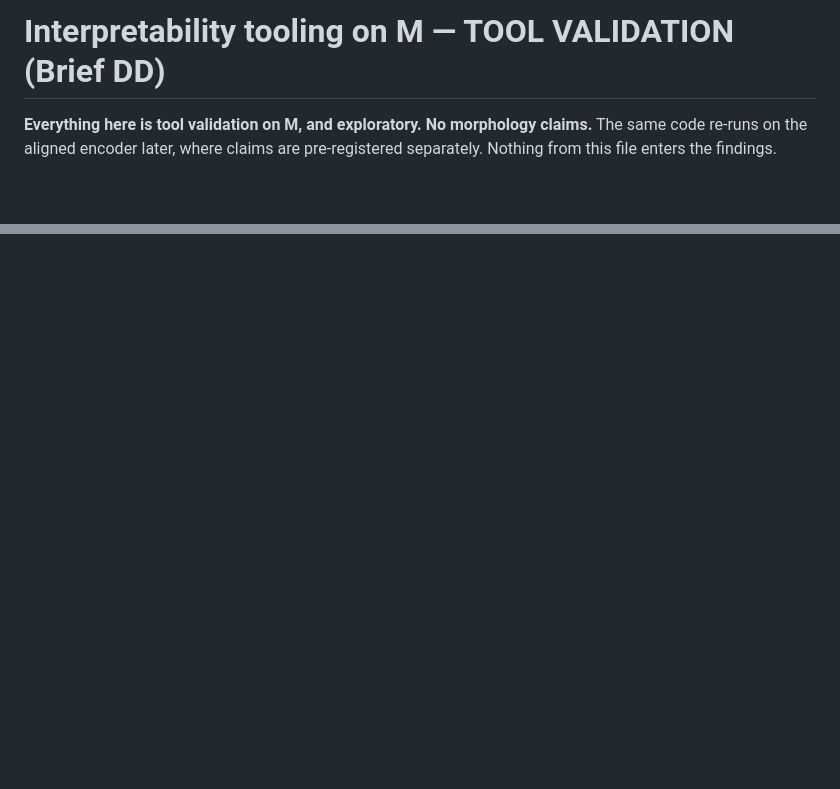
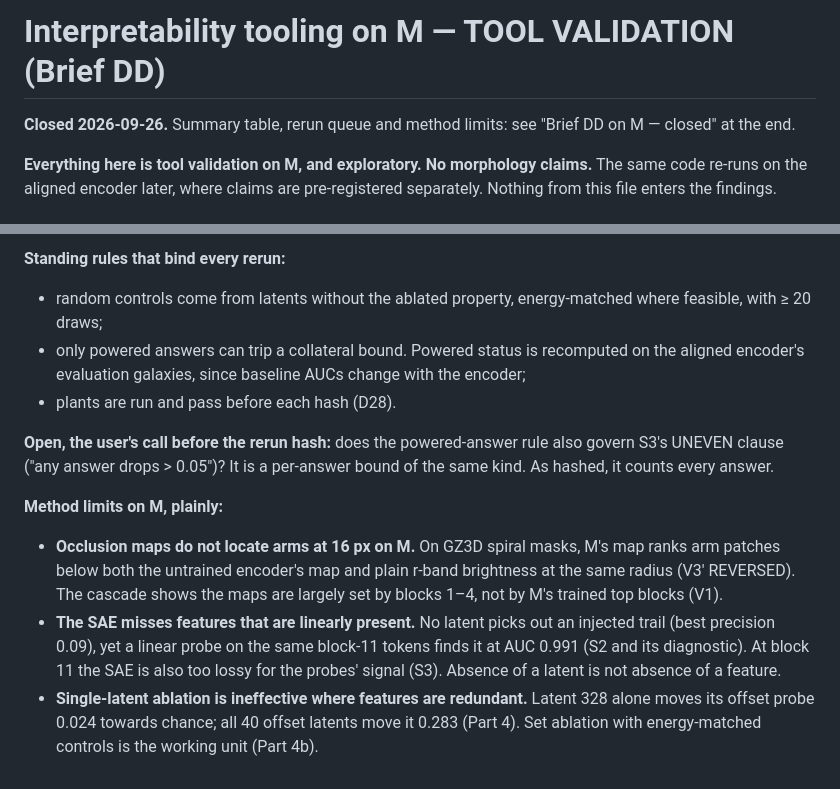
Before and after one commit to Ma1achy/Galaxy-JEPA, a Markdown page: artifacts/interp_tooling.md, 2 parts joined by grey strips. Drawn GitHub-style; blank space fills up the shorter version.

```diff
--- a/artifacts/interp_tooling.md
+++ b/artifacts/interp_tooling.md
@@ -1,4 +1,6 @@
 # Interpretability tooling on M — TOOL VALIDATION (Brief DD)
+
+**Closed 2026-09-26.** Summary table, rerun queue and method limits: see "Brief DD on M — closed" at the end.
 
 **Everything here is tool validation on M, and exploratory. No morphology claims.** The same code
 re-runs on the aligned encoder later, where claims are pre-registered separately. Nothing from this
@@ -907,0 +932,23 @@ standing rules keep single draws and unpowered answers from carrying a verdict.
+**Standing rules that bind every rerun:**
+- random controls come from latents without the ablated property, energy-matched where feasible,
+  with ≥ 20 draws;
+- only powered answers can trip a collateral bound. Powered status is recomputed on the aligned
+  encoder's evaluation galaxies, since baseline AUCs change with the encoder;
+- plants are run and pass before each hash (D28).
+
+**Open, the user's call before the rerun hash:** does the powered-answer rule also govern S3's
+UNEVEN clause ("any answer drops > 0.05")? It is a per-answer bound of the same kind. As hashed, it
+counts every answer.
+
+**Method limits on M, plainly:**
+- **Occlusion maps do not locate arms at 16 px on M.** On GZ3D spiral masks, M's map ranks arm
+  patches below both the untrained encoder's map and plain r-band brightness at the same radius
+  (V3′ REVERSED). The cascade shows the maps are largely set by blocks 1–4, not by M's trained top
+  blocks (V1).
+- **The SAE misses features that are linearly present.** No latent picks out an injected trail
+  (best precision 0.09), yet a linear probe on the same block-11 tokens finds it at AUC 0.991 (S2
+  and its diagnostic). At block 11 the SAE is also too lossy for the probes' signal (S3). Absence of
+  a latent is not absence of a feature.
+- **Single-latent ablation is ineffective where features are redundant.** Latent 328 alone moves
+  its offset probe 0.024 towards chance; all 40 offset latents move it 0.283 (Part 4). Set ablation
+  with energy-matched controls is the working unit (Part 4b).
```
Also changed, not shown: other parts of artifacts/interp_tooling.md (+22 -0 lines).
